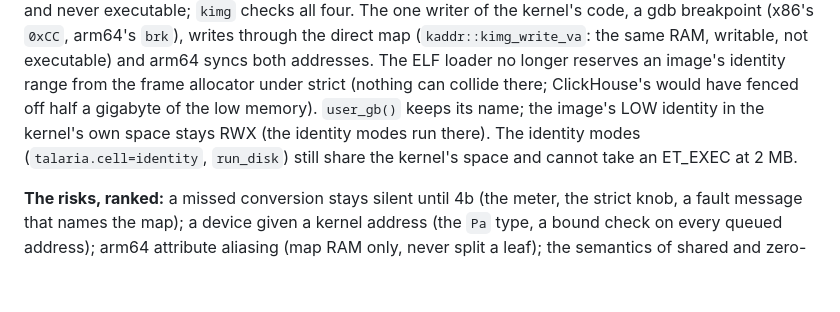
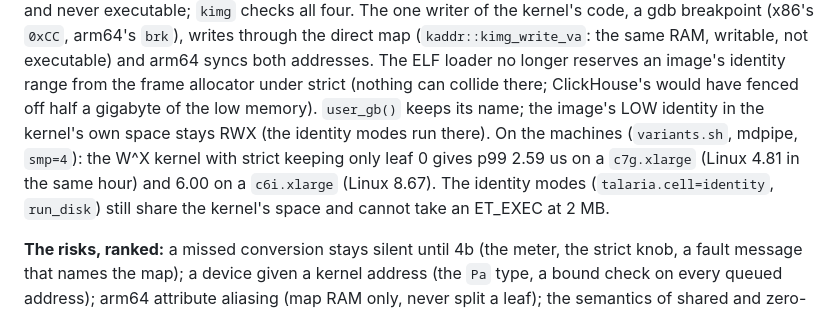
Before and after one commit to tishden/talaria-os-dev, a Markdown page: docs/ARM64-PLAN.md, the part around the change. GitHub-like rendering; blank space fills up the shorter version.

Commit message:
docs: stage 7.4 on the machines — the W^X kernel, strict keeping leaf 0 only, runs mdpipe on c7g.xlarge (p99 2.59 us, Linux 4.81) and c6i.xlarge (6.00, Linux 8.67)
Co-Authored-By: Claude Opus 5.5 <noreply@anthropic.com>
Claude-Session: https://claude.ai/code/session_018SVD3RMzuPeWFBksoeLJF8

```diff
--- a/docs/ARM64-PLAN.md
+++ b/docs/ARM64-PLAN.md
@@ -2341,7 +2341,9 @@ executable; `kimg` checks all four. The one writer of the kernel's code, a gdb b
 not executable) and arm64 syncs both addresses. The ELF loader no longer reserves an image's identity
 range from the frame allocator under strict (nothing can collide there; ClickHouse's would have
 fenced off half a gigabyte of the low memory). `user_gb()` keeps its name; the image's LOW identity
-in the kernel's own space stays RWX (the identity modes run there). The identity modes (`talaria.cell=identity`, `run_disk`) still share the kernel's space and
+in the kernel's own space stays RWX (the identity modes run there). On the machines (`variants.sh`, mdpipe, `smp=4`): the W^X
+kernel with strict keeping only leaf 0 gives p99 2.59 us on a `c7g.xlarge` (Linux 4.81 in the same
+hour) and 6.00 on a `c6i.xlarge` (Linux 8.67). The identity modes (`talaria.cell=identity`, `run_disk`) still share the kernel's space and
 cannot take an ET_EXEC at 2 MB.
 
 **The risks, ranked:** a missed conversion stays silent until 4b (the meter, the strict knob,
```
